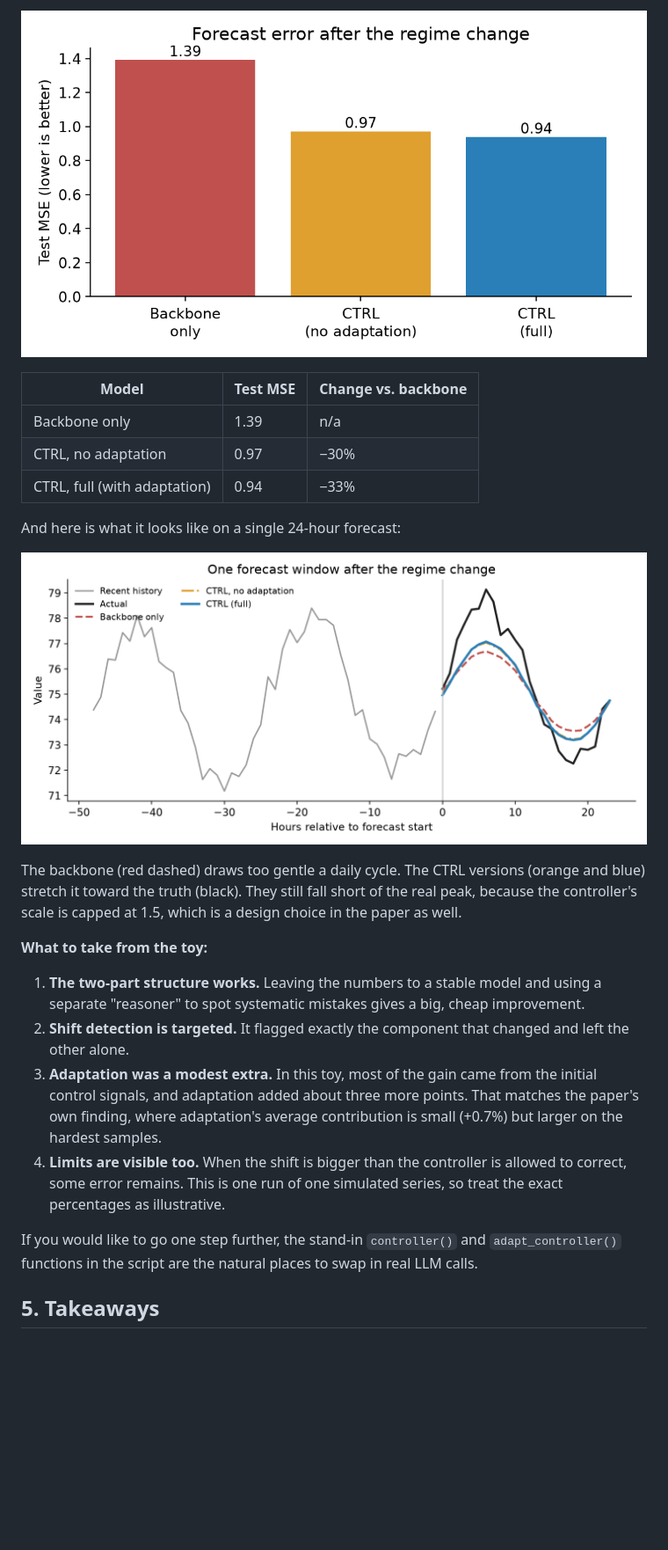
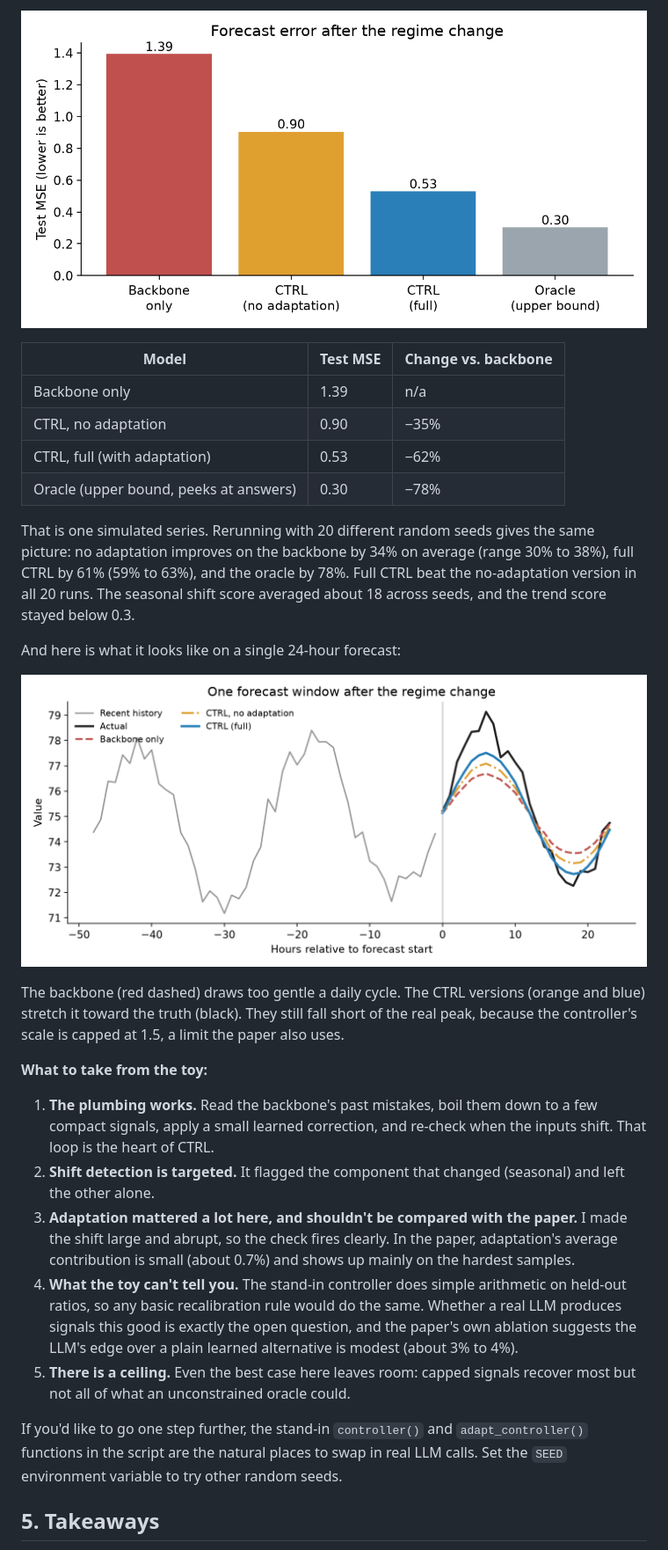
Before and after one commit to ec78/ctrl-based-time-series, a Markdown page: blog/ctrl-blog-post.md, the part around one of its changes. Shown at 88% size. Rendered like a GitHub page; pictures changed too: blog/toy_forecast.png, blog/toy_mse.png; blank space fills up the shorter version.

```diff
--- a/blog/ctrl-blog-post.md
+++ b/blog/ctrl-blog-post.md
@@ -130,23 +146,27 @@ To make this concrete, I built a small simulation that mimics CTRL's flow. The c
 | Model | Test MSE | Change vs. backbone |
 |---|---|---|
 | Backbone only | 1.39 | n/a |
-| CTRL, no adaptation | 0.97 | −30% |
-| CTRL, full (with adaptation) | 0.94 | −33% |
+| CTRL, no adaptation | 0.90 | −35% |
+| CTRL, full (with adaptation) | 0.53 | −62% |
+| Oracle (upper bound, peeks at answers) | 0.30 | −78% |
+
+That is one simulated series. Rerunning with 20 different random seeds gives the same picture: no adaptation improves on the backbone by 34% on average (range 30% to 38%), full CTRL by 61% (59% to 63%), and the oracle by 78%. Full CTRL beat the no-adaptation version in all 20 runs. The seasonal shift score averaged about 18 across seeds, and the trend score stayed below 0.3.
 
 And here is what it looks like on a single 24-hour forecast:
 
 ![One forecast window after the regime change](toy_forecast.png)
 
-The backbone (red dashed) draws too gentle a daily cycle. The CTRL versions (orange and blue) stretch it toward the truth (black). They still fall short of the real peak, because the controller's scale is capped at 1.5, which is a design choice in the paper as well.
+The backbone (red dashed) draws too gentle a daily cycle. The CTRL versions (orange and blue) stretch it toward the truth (black). They still fall short of the real peak, because the controller's scale is capped at 1.5, a limit the paper also uses.
 
 **What to take from the toy:**
 
-1. **The two-part structure works.** Leaving the numbers to a stable model and using a separate "reasoner" to spot systematic mistakes gives a big, cheap improvement.
-2. **Shift detection is targeted.** It flagged exactly the component that changed and left the other alone.
-3. **Adaptation was a modest extra.** In this toy, most of the gain came from the initial control signals, and adaptation added about three more points. That matches the paper's own finding, where adaptation's average contribution is small (+0.7%) but larger on the hardest samples.
-4. **Limits are visible too.** When the shift is bigger than the controller is allowed to correct, some error remains. This is one run of one simulated series, so treat the exact percentages as illustrative.
+1. **The plumbing works.** Read the backbone's past mistakes, boil them down to a few compact signals, apply a small learned correction, and re-check when the inputs shift. That loop is the heart of CTRL.
+2. **Shift detection is targeted.** It flagged the component that changed (seasonal) and left the other alone.
+3. **Adaptation mattered a lot here, and shouldn't be compared with the paper.** I made the shift large and abrupt, so the check fires clearly. In the paper, adaptation's average contribution is small (about 0.7%) and shows up mainly on the hardest samples.
+4. **What the toy can't tell you.** The stand-in controller does simple arithmetic on held-out ratios, so any basic recalibration rule would do the same. Whether a real LLM produces signals this good is exactly the open question, and the paper's own ablation suggests the LLM's edge over a plain learned alternative is modest (about 3% to 4%).
+5. **There is a ceiling.** Even the best case here leaves room: capped signals recover most but not all of what an unconstrained oracle could.
 
-If you would like to go one step further, the stand-in `controller()` and `adapt_controller()` functions in the script are the natural places to swap in real LLM calls.
+If you'd like to go one step further, the stand-in `controller()` and `adapt_controller()` functions in the script are the natural places to swap in real LLM calls. Set the `SEED` environment variable to try other random seeds.
 
 ## 5. Takeaways
 
```
Also changed, not shown: other parts of blog/ctrl-blog-post.md (+58 -42 lines), 2 other files.
